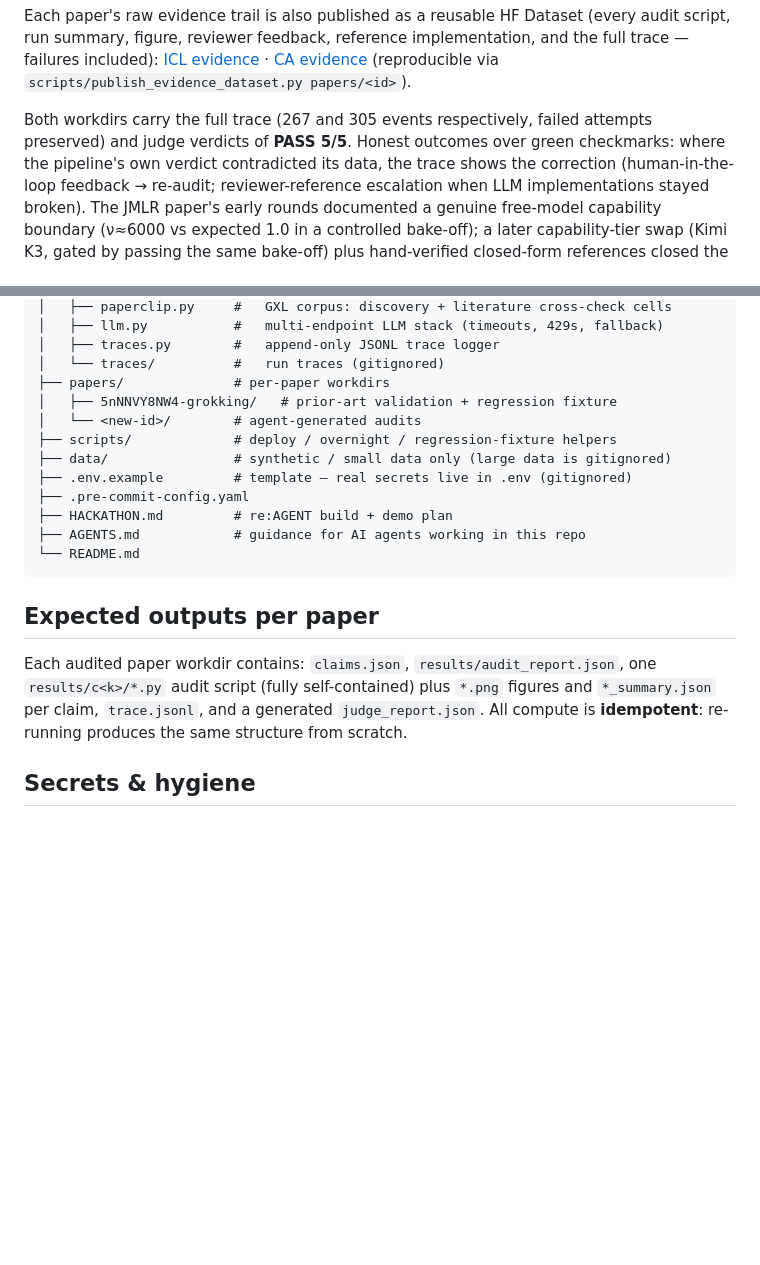
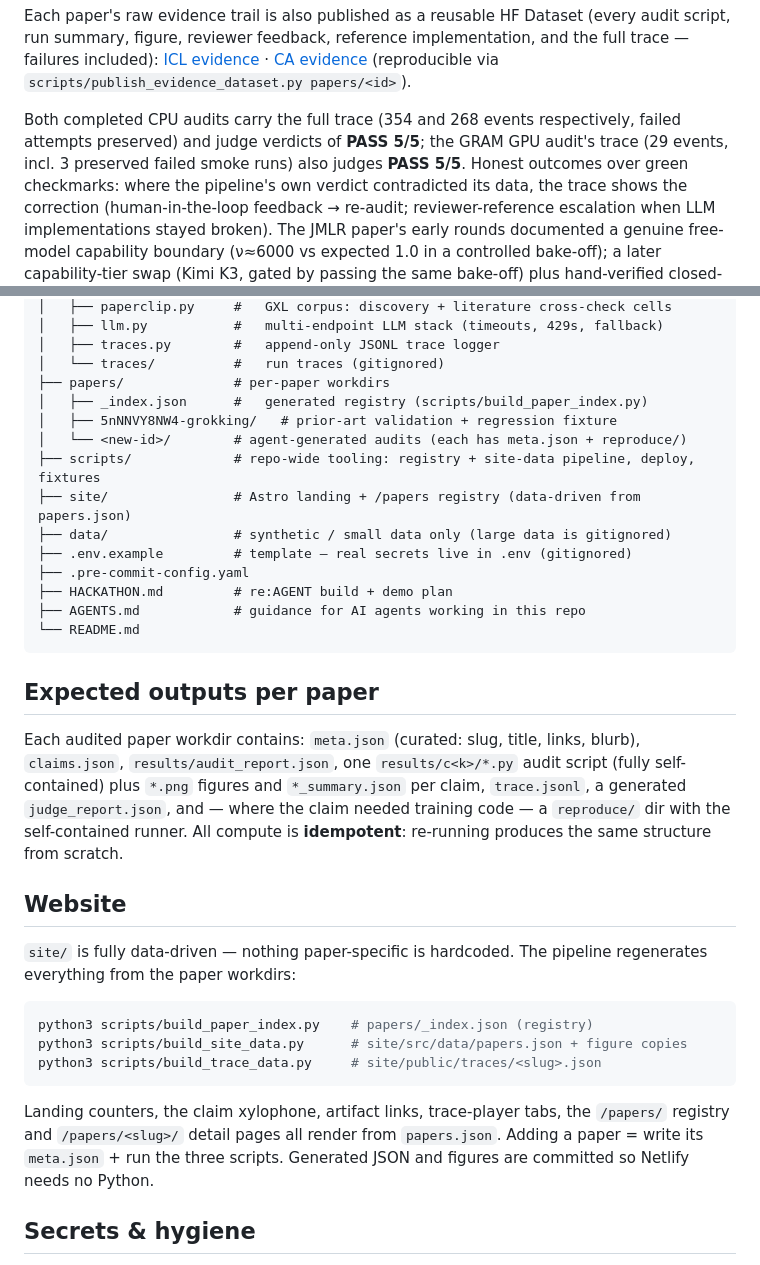
Before and after one commit to udirobert/lemma, a Markdown page: README.md, 2 parts joined by grey strips. Drawn GitHub-style; blank space fills up the shorter version.

Commit message:
feat(site): data-driven multi-paper architecture — registry, /papers/ pages, dynamic landing
- meta.json manifests for all 4 papers (slug, links, xylo labels)
- scripts/build_paper_index.py: merges meta + claims + report + judge + trace stats into papers/_index.json
- scripts/build_site_data.py: emits site/src/data/papers.json, copies figures to site/public/papers/<slug>/
- scripts/build_trace_data.py: index-driven, slug-keyed trace JSONs (keeps ca/icl legacy aliases)
- site: landing counters, artifact links, xylophone (24 bars, adaptive width), trace tabs all generated from data
- new pages: /papers/ registry grid, /papers/<slug>/ detail (claims table w/ anchors, figure gallery, per-paper trace player)
- moved scripts/gram/ -> papers/arxiv-2607.08077/reproduce/ (paper-specific code convention); fixed .env path
- AGENTS.md + scripts/README.md document the pipeline; anti-pattern: never hand-edit site data
- GRAM trace enriched with manual C1 repro events; judge PASS 5/5

````diff
--- a/README.md
+++ b/README.md
@@ -80,8 +80,10 @@ implementation, and the full trace — failures included):
 [CA evidence](https://huggingface.co/datasets/Papajams/repro-evidence-grokking-ca-local-rules)
 (reproducible via `scripts/publish_evidence_dataset.py papers/<id>`).
 
-Both workdirs carry the full trace (267 and 305 events respectively, failed
-attempts preserved) and judge verdicts of **PASS 5/5**. Honest outcomes over
+Both completed CPU audits carry the full trace (354 and 268 events
+respectively, failed attempts preserved) and judge verdicts of **PASS 5/5**;
+the GRAM GPU audit's trace (29 events, incl. 3 preserved failed smoke runs)
+also judges **PASS 5/5**. Honest outcomes over
 green checkmarks: where the pipeline's own verdict contradicted its data, the
 trace shows the correction (human-in-the-loop feedback → re-audit;
 reviewer-reference escalation when LLM implementations stayed broken). The
@@ -117,9 +119,11 @@ lemma/
 │   ├── traces.py        #   append-only JSONL trace logger
 │   └── traces/          #   run traces (gitignored)
 ├── papers/              # per-paper workdirs
+│   ├── _index.json      #   generated registry (scripts/build_paper_index.py)
 │   ├── 5nNNVY8NW4-grokking/   # prior-art validation + regression fixture
-│   └── <new-id>/        # agent-generated audits
-├── scripts/             # deploy / overnight / regression-fixture helpers
+│   └── <new-id>/        # agent-generated audits (each has meta.json + reproduce/)
+├── scripts/             # repo-wide tooling: registry + site-data pipeline, deploy, fixtures
+├── site/                # Astro landing + /papers registry (data-driven from papers.json)
 ├── data/                # synthetic / small data only (large data is gitignored)
 ├── .env.example         # template — real secrets live in .env (gitignored)
 ├── .pre-commit-config.yaml
@@ -130,11 +134,29 @@ lemma/
 
 ## Expected outputs per paper
 
-Each audited paper workdir contains: `claims.json`, `results/audit_report.json`,
+Each audited paper workdir contains: `meta.json` (curated: slug, title,
+links, blurb), `claims.json`, `results/audit_report.json`,
 one `results/c<k>/*.py` audit script (fully self-contained) plus `*.png`
-figures and `*_summary.json` per claim, `trace.jsonl`, and a generated
-`judge_report.json`. All compute is **idempotent**: re-running produces the same
-structure from scratch.
+figures and `*_summary.json` per claim, `trace.jsonl`, a generated
+`judge_report.json`, and — where the claim needed training code — a
+`reproduce/` dir with the self-contained runner. All compute is
+**idempotent**: re-running produces the same structure from scratch.
+
+## Website
+
+`site/` is fully data-driven — nothing paper-specific is hardcoded. The
+pipeline regenerates everything from the paper workdirs:
+
+```bash
+python3 scripts/build_paper_index.py    # papers/_index.json (registry)
+python3 scripts/build_site_data.py      # site/src/data/papers.json + figure copies
+python3 scripts/build_trace_data.py     # site/public/traces/<slug>.json
+```
+
+Landing counters, the claim xylophone, artifact links, trace-player tabs,
+the `/papers/` registry and `/papers/<slug>/` detail pages all render from
+`papers.json`. Adding a paper = write its `meta.json` + run the three
+scripts. Generated JSON and figures are committed so Netlify needs no Python.
 
 ## Secrets & hygiene
 
````
Also changed, not shown: notes.md (+11 -0 lines).
